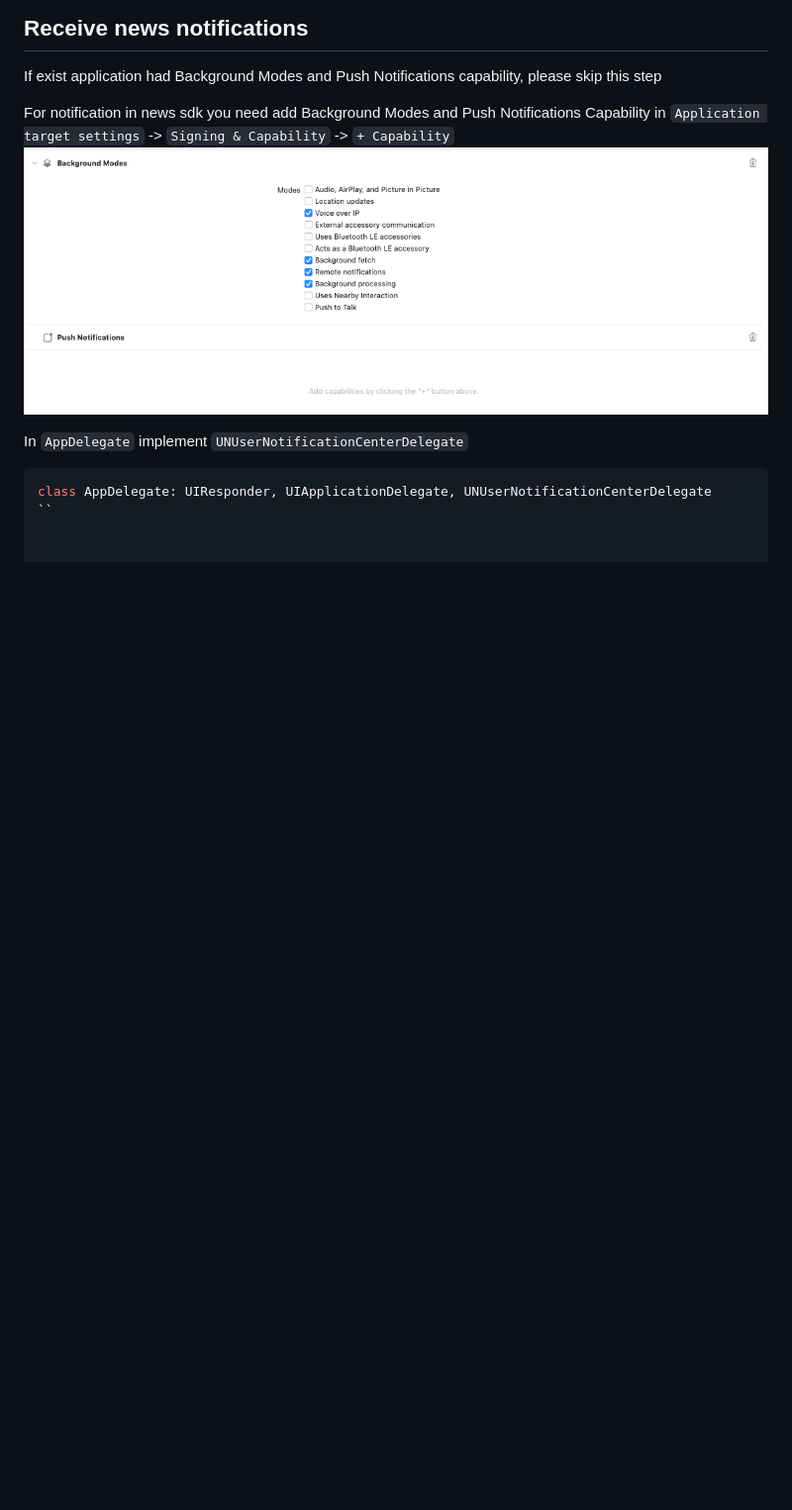
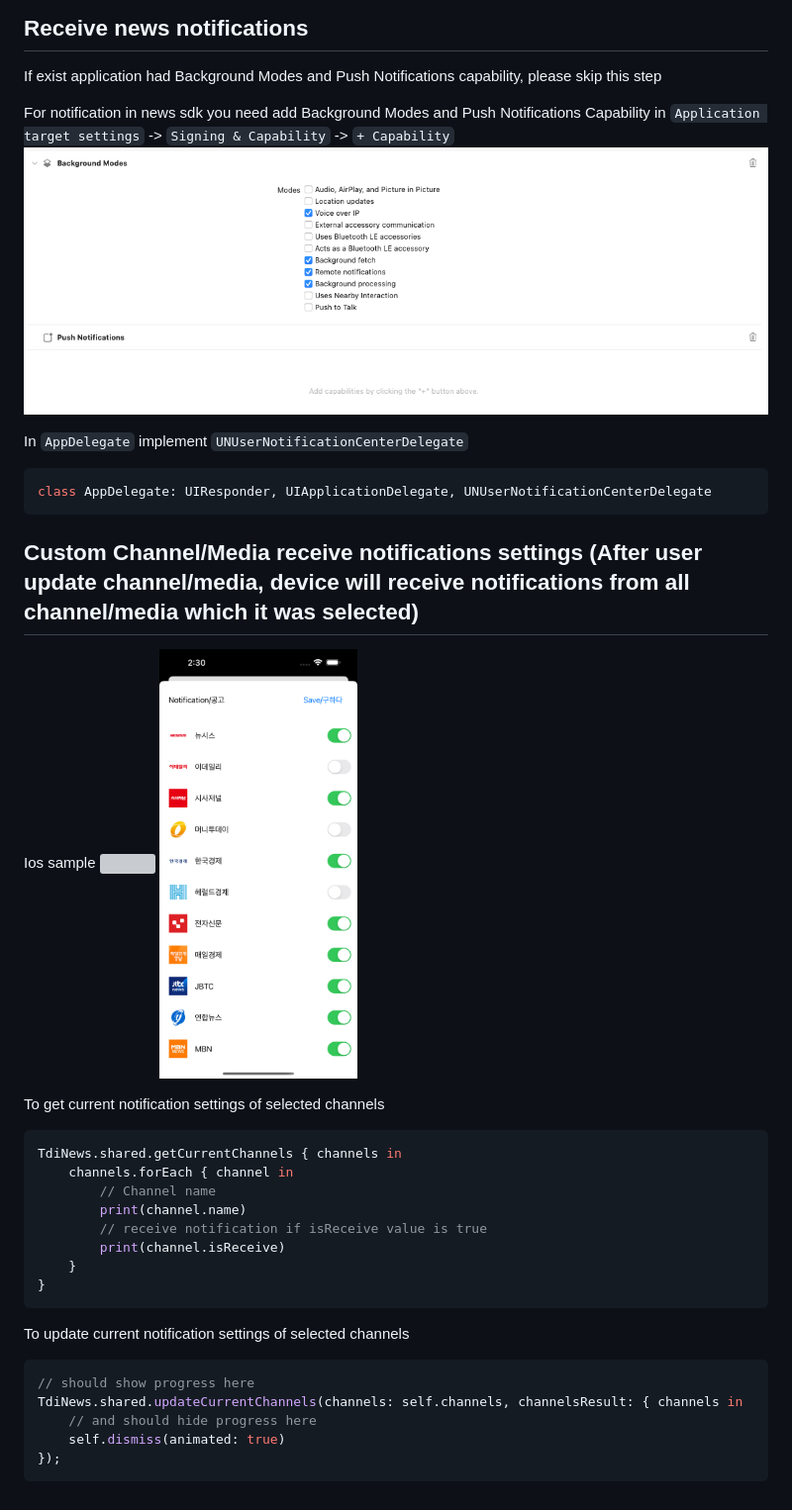
Before and after one commit to kaivumetacrew/Readme, a Markdown page: nsdkios/README.md, the part around the change. Shown: that part at 99% size. GitHub-like rendering; pictures changed too: nsdkios/is3.png (added); blank space fills up the shorter version; grey boxes are pictures that could not be loaded.

````diff
--- a/nsdkios/README.md
+++ b/nsdkios/README.md
@@ -93,4 +93,30 @@ in `Application target settings` -> `Signing & Capability` -> `+ Capability`
 In `AppDelegate` implement `UNUserNotificationCenterDelegate`
 ```swift
 class AppDelegate: UIResponder, UIApplicationDelegate, UNUserNotificationCenterDelegate
-``
+```
+
+## Custom Channel/Media receive notifications settings (After user update channel/media, device will receive notifications from all channel/media which it was selected)
+Ios sample
+<img src="https://raw.githubusercontent.com/kaivumetacrew/Readme/main/nsdkios/is1.png" width="200" height="auto">
+<img src="https://raw.githubusercontent.com/kaivumetacrew/Readme/main/nsdkios/is3.png" width="200" height="auto">
+
+To get current notification settings of selected channels
+```swift
+TdiNews.shared.getCurrentChannels { channels in
+    channels.forEach { channel in
+        // Channel name
+        print(channel.name)
+        // receive notification if isReceive value is true
+        print(channel.isReceive)
+    }
+}
+```
+
+To update current notification settings of selected channels
+```swift
+// should show progress here
+TdiNews.shared.updateCurrentChannels(channels: self.channels, channelsResult: { channels in
+    // and should hide progress here
+    self.dismiss(animated: true)
+});
+```
````
Also changed, not shown: 3 other files.
